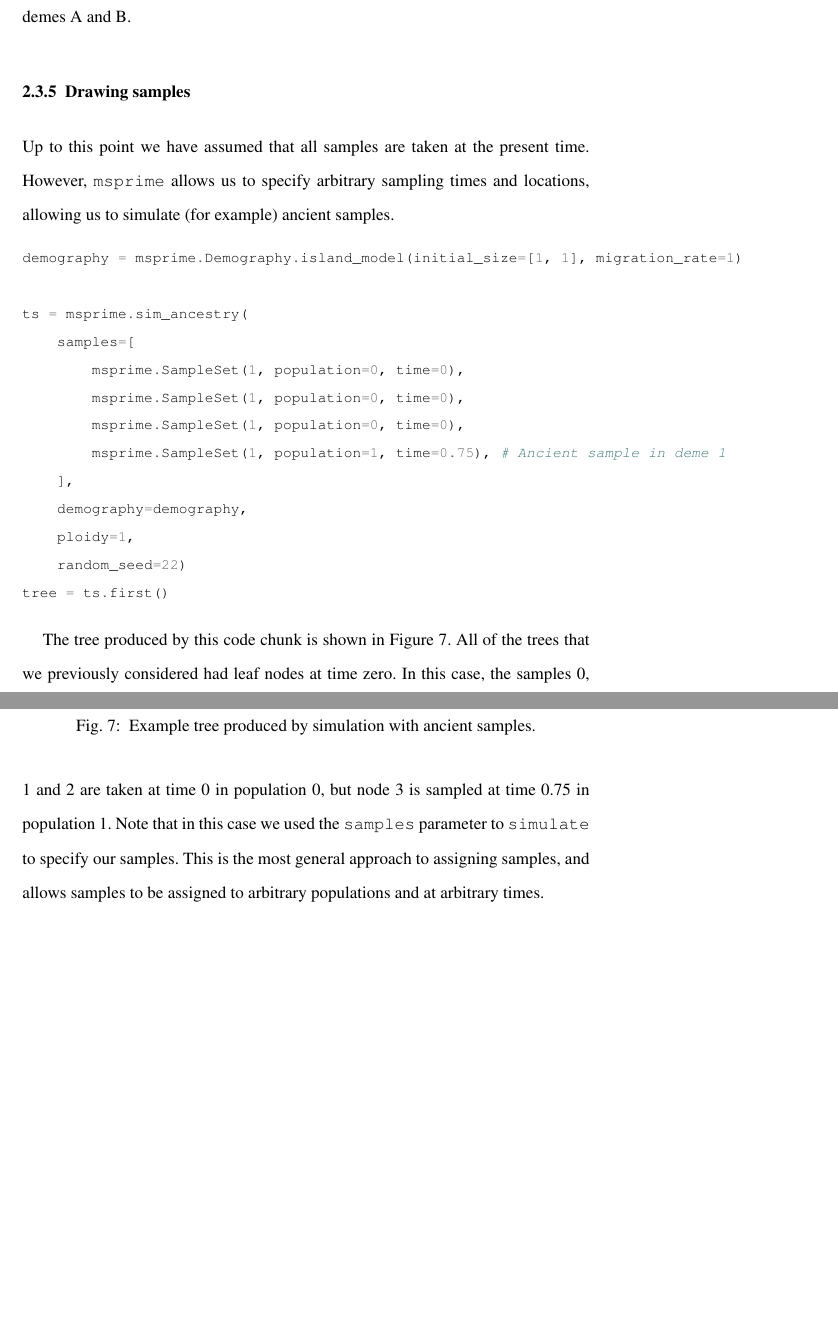
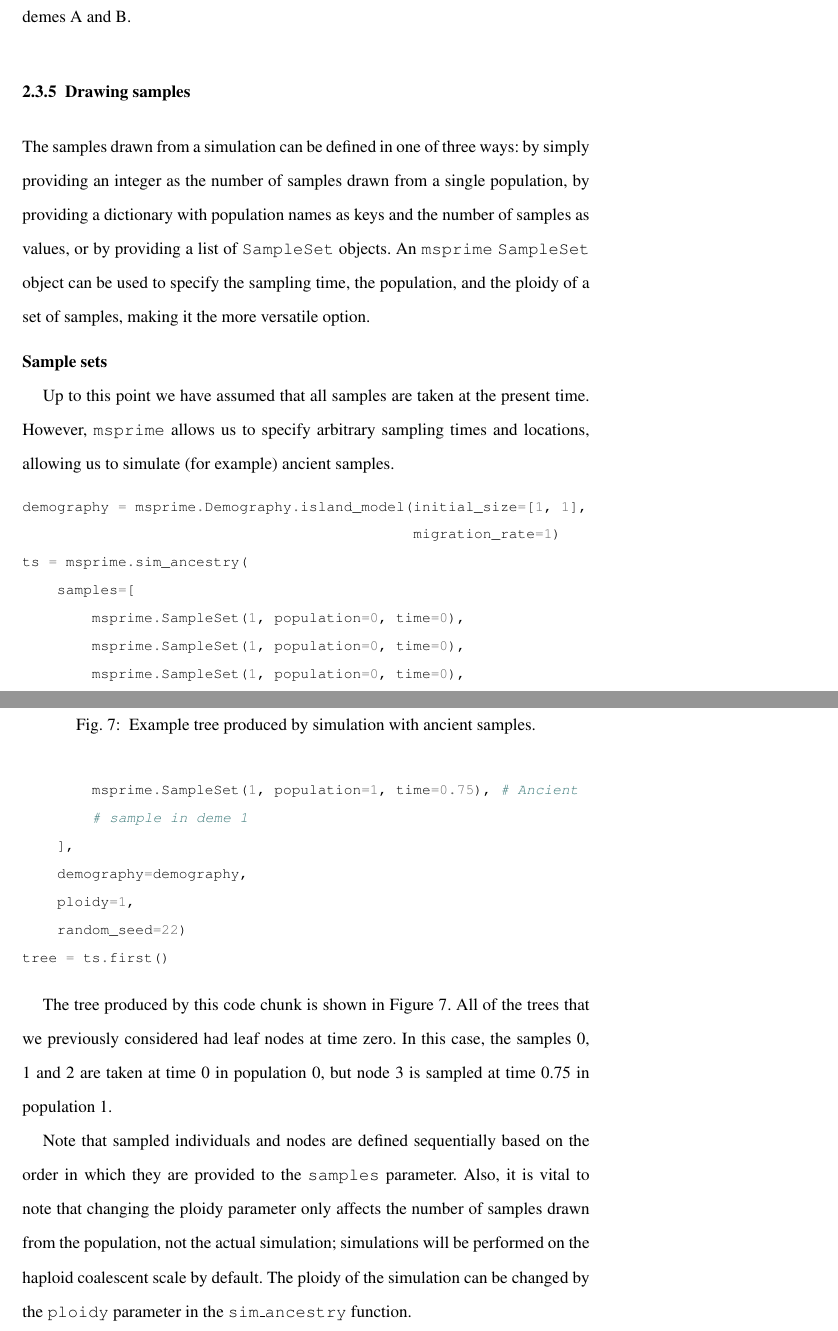
Before and after one commit to jeromekelleher/spg-chapter, a LaTeX document (chapter.tex): two parts of pages 30 and 31 of 69, joined at a grey line, cut so that both start at the same text, the shorter picture padded with empty space. Compiled offline with pdfLaTeX.

Commit message:
update drawing samples

```diff
--- a/chapter.tex
+++ b/chapter.tex
@@ -992,20 +992,32 @@ drawn from demes A and B.
 
 \subsubsection{Drawing samples}\label{ancient-samples}
 
+The samples drawn from a simulation can be defined in one of three ways: by
+simply providing an integer as the number of samples drawn from a single population,
+by providing a dictionary with population names as keys and the number of
+samples as values, or by providing a list of \texttt{SampleSet} objects.
+An \msprime\ \texttt{SampleSet} object can be used to specify the sampling
+time, the population, and the ploidy of a set of samples, making it the more
+versatile option.
+
+\runinhead{Sample sets}\label{sample-sets}\
+
+
 Up to this point we have assumed that all samples are taken at the
 present time. However, \msprime\ allows us to specify arbitrary sampling
 times and locations, allowing us to simulate (for example) ancient
 samples.
 
 \begin{pythoncode}
-demography = msprime.Demography.island_model(initial_size=[1, 1], migration_rate=1)
-
+demography = msprime.Demography.island_model(initial_size=[1, 1],
+                                             migration_rate=1)
 ts = msprime.sim_ancestry(
     samples=[
         msprime.SampleSet(1, population=0, time=0),
         msprime.SampleSet(1, population=0, time=0),
         msprime.SampleSet(1, population=0, time=0),
-        msprime.SampleSet(1, population=1, time=0.75), # Ancient sample in deme 1
+        msprime.SampleSet(1, population=1, time=0.75), # Ancient
+        # sample in deme 1
     ],
     demography=demography,
     ploidy=1,
@@ -1023,11 +1035,15 @@ with ancient samples.}
 The tree produced by this code chunk is shown in Figure~\ref{fig-tree-ancient-samples}.
 All of the trees that we previously considered had leaf nodes at time
 zero. In this case, the samples 0, 1 and 2 are taken at time 0 in
-population 0, but node 3 is sampled at time 0.75 in population 1. Note
-that in this case we used the \texttt{samples} parameter to
-\texttt{simulate} to specify our samples. This is the most general
-approach to assigning samples, and allows samples to be assigned to
-arbitrary populations and at arbitrary times.
+population 0, but node 3 is sampled at time 0.75 in population 1.
+
+Note that sampled individuals and nodes are defined sequentially based
+on the order in which they are provided to the \texttt{samples} parameter. Also, it is vital
+to note that changing the ploidy parameter only affects the number of samples drawn from
+the population, not the actual simulation; simulations will be performed on the
+haploid coalescent scale by default. The ploidy of the simulation can be changed by the
+\texttt{ploidy} parameter in the \texttt{sim\_ancestry} function.
+
 
 \subsection{Recombination}\label{recombination}
 
```
